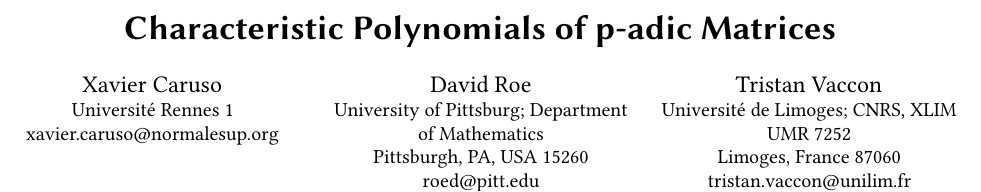
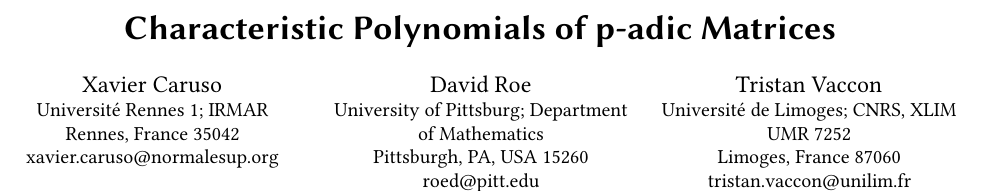
Before and after one commit to roed314/padicprec, a LaTeX paper (charpoly/charpoly.tex): part of page 1 of 8, cut so that both start at the same text. Compiled offline with pdfLaTeX.

Commit message:
Update affiliation

```diff
--- a/charpoly/charpoly.tex
+++ b/charpoly/charpoly.tex
@@ -102,7 +102,11 @@
 \title{Characteristic Polynomials of p-adic Matrices}
 
 \author{Xavier Caruso}
-\affiliation{Universit\'e Rennes 1}
+  \affiliation{Universit\'e Rennes 1;
+  \institution{IRMAR}
+  \city{Rennes, France}
+  \postcode{35042}
+}
 \email{xavier.caruso@normalesup.org}
 \author{David Roe}
   \affiliation{University of Pittsburg;
```
